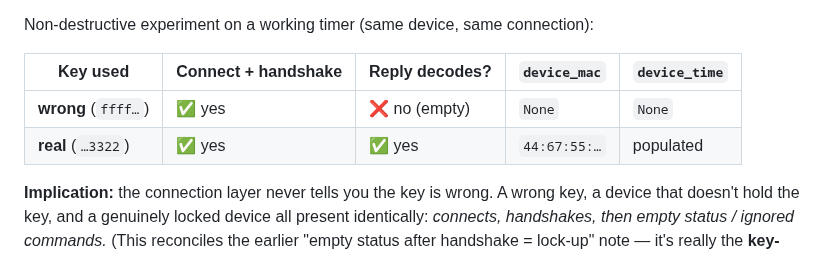
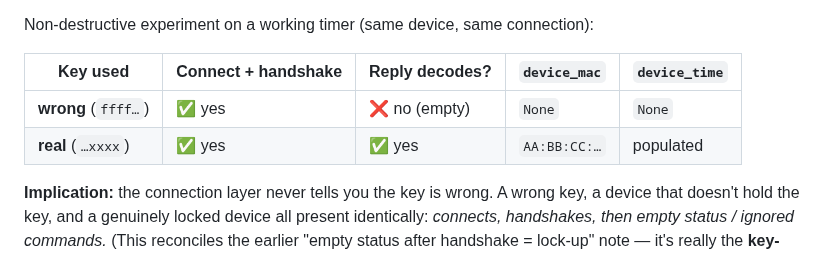
Before and after one commit to evanscastonguay/bhyve-xd-ble, a Markdown page: docs/archive/PROJECT_STATUS.md, the part around the change. GitHub-like rendering.

```diff
--- a/docs/archive/PROJECT_STATUS.md
+++ b/docs/archive/PROJECT_STATUS.md
@@ -67,7 +67,7 @@ Non-destructive experiment on a working timer (same device, same connection):
 | Key used | Connect + handshake | Reply decodes? | `device_mac` | `device_time` |
 |---|---|---|---|---|
 | **wrong** (`ffff…`) | ✅ yes | ❌ no (empty) | `None` | `None` |
-| **real** (`…3322`) | ✅ yes | ✅ yes | `44:67:55:…` | populated |
+| **real** (`…xxxx`) | ✅ yes | ✅ yes | `AA:BB:CC:…` | populated |
 
 **Implication:** the connection layer never tells you the key is wrong. A wrong key, a
 device that doesn't hold the key, and a genuinely locked device all present identically:
```
Also changed, not shown: README.md (+1 -1 lines).
